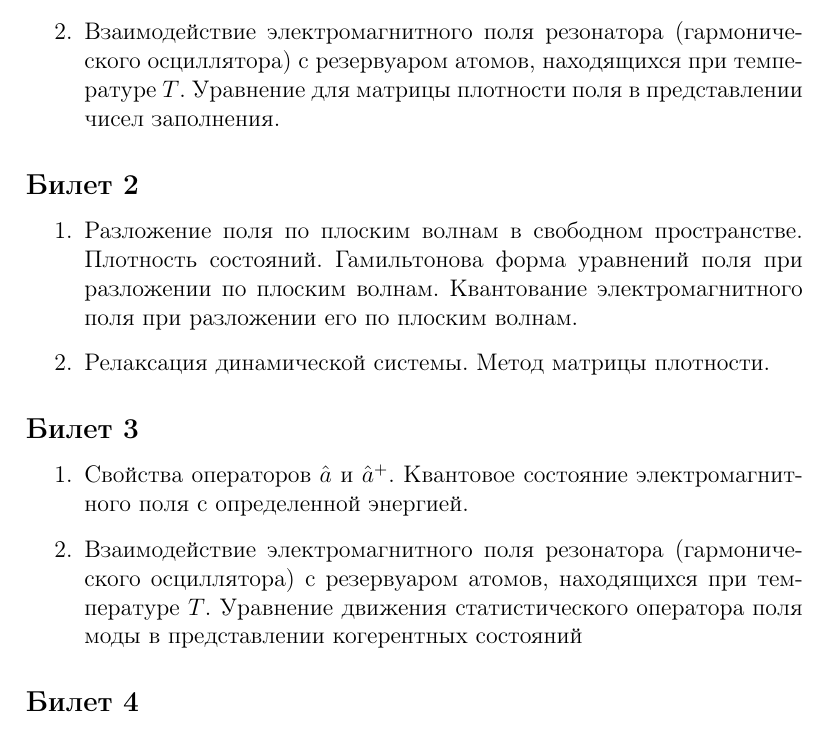
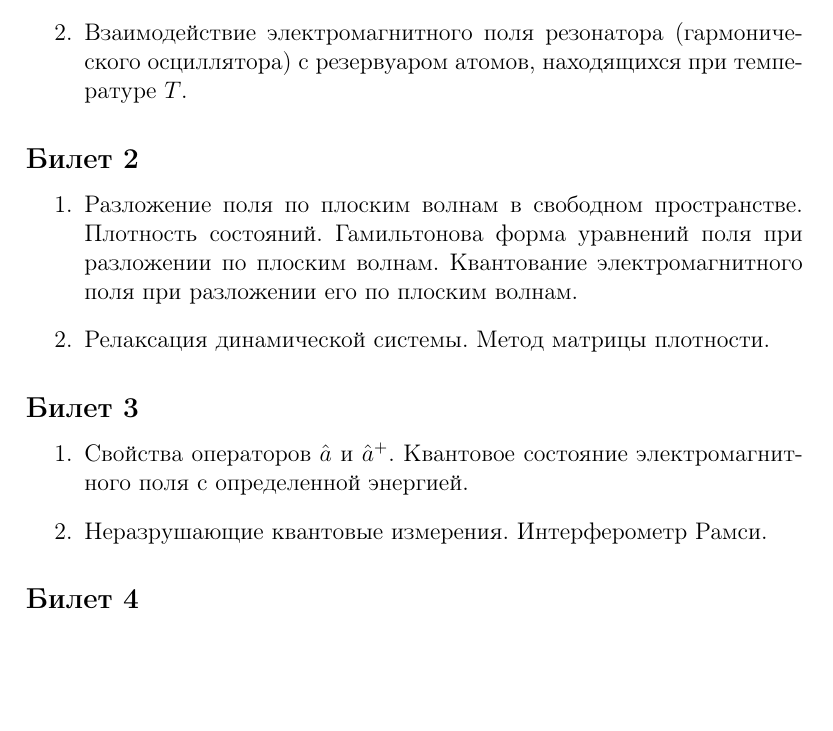
Before and after one commit to ivanmurashko/lectures, a LaTeX document (qo/questions.tex): part of page 2 of 5, cut so that both start at the same text, the shorter picture padded with empty space. Compiled offline with pdfLaTeX.

Commit message:
qo: questions

```diff
--- a/qo/questions.tex
+++ b/qo/questions.tex
@@ -25,8 +25,7 @@
 электромагнитного поля.
 \item Взаимодействие электромагнитного поля резонатора
   (гармонического осциллятора) с резервуаром атомов, находящихся при
-  температуре $T$. Уравнение для матрицы плотности поля в представлении чисел
-  заполнения.
+  температуре $T$.
 \end{enumerate}
 
 \subsection*{Билет 2}
@@ -42,10 +41,7 @@
 \begin{enumerate}
 \item Свойства операторов $ \hat a $ и $ \hat a ^+ $. Квантовое
 состояние электромагнитного поля  с определенной энергией.
-\item Взаимодействие электромагнитного поля резонатора
-  (гармонического осциллятора) с резервуаром атомов, находящихся при
-  температуре $T$. Уравнение движения статистического оператора поля моды в
-  представлении когерентных состояний
+\item Неразрушающие квантовые измерения. Интерферометр Рамси.
 \end{enumerate}
 
 \subsection*{Билет 4}
```
Also changed, not shown: qo/questions.pdf (added), qo/questions.tex (2 more changed lines).
